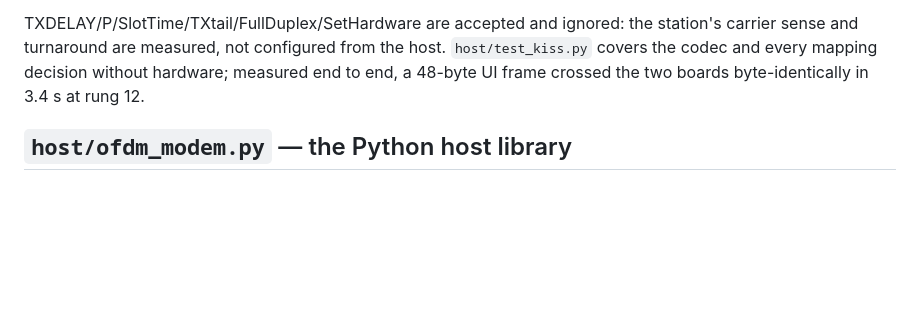
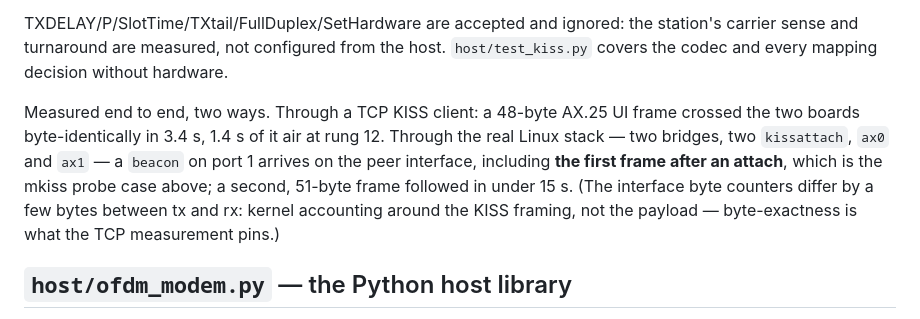
Before and after one commit to phoenix367/ham_ofdm_transceiver, a Markdown page: docs/drivers.md, the part around the change. GitHub-like rendering; blank space fills up the shorter version.

Commit message:
docs: the kissattach path works, recorded as a reference run
Two bridges, two kissattach, ax0 and ax1: a beacon on port 1 arrives on
the peer interface -- including the FIRST frame after an attach, which
is the mkiss SMACK probe that used to be dropped as "port 8". A second
51-byte frame followed in under 15 s.

Noted honestly that the interface byte counters differ by a few bytes
between tx and rx (kernel accounting around the KISS framing); the
byte-exactness claim rests on the TCP measurement, which compares the
frames themselves.

Co-Authored-By: Claude Fable 5 <noreply@anthropic.com>
Claude-Session: https://claude.ai/code/session_01HET6UwJvMYV88H2PUsQ3UV

```diff
--- a/docs/drivers.md
+++ b/docs/drivers.md
@@ -194,8 +194,17 @@ plain, and only rejects genuine other-port traffic.
 TXDELAY/P/SlotTime/TXtail/FullDuplex/SetHardware are accepted and
 ignored: the station's carrier sense and turnaround are measured, not
 configured from the host. `host/test_kiss.py` covers the codec and
-every mapping decision without hardware; measured end to end, a 48-byte
-UI frame crossed the two boards byte-identically in 3.4 s at rung 12.
+every mapping decision without hardware.
+
+Measured end to end, two ways. Through a TCP KISS client: a 48-byte
+AX.25 UI frame crossed the two boards byte-identically in 3.4 s, 1.4 s
+of it air at rung 12. Through the real Linux stack — two bridges, two
+`kissattach`, `ax0` and `ax1` — a `beacon` on port 1 arrives on the
+peer interface, including **the first frame after an attach**, which is
+the mkiss probe case above; a second, 51-byte frame followed in under
+15 s. (The interface byte counters differ by a few bytes between tx and
+rx: kernel accounting around the KISS framing, not the payload —
+byte-exactness is what the TCP measurement pins.)
 
 ## `host/ofdm_modem.py` — the Python host library
 
```
